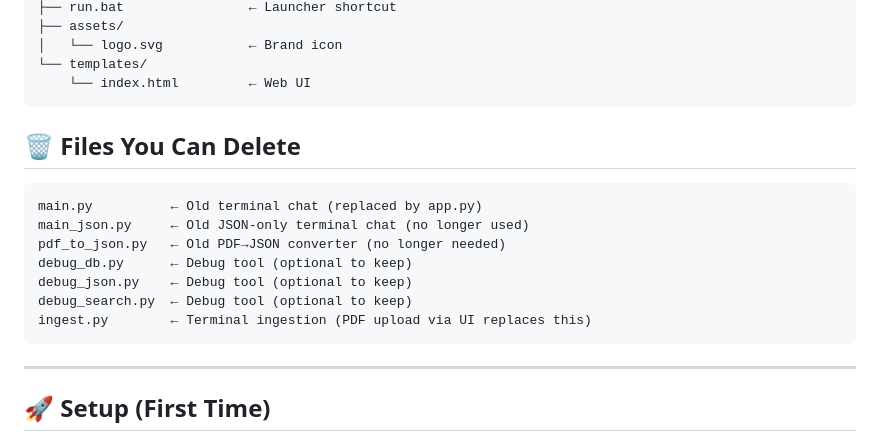
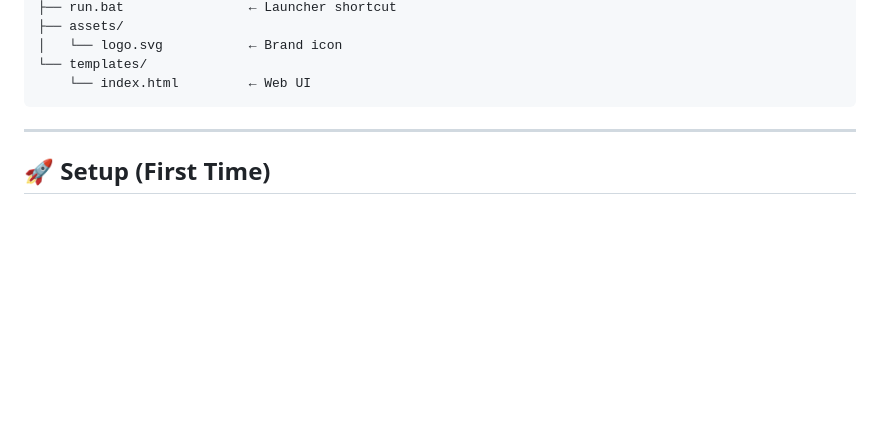
Before and after one commit to swaroop-kumar-24/local_bot, a Markdown page: README.md, the part around the change. Rendered like a GitHub page; blank space fills up the shorter version.

````diff
--- a/README.md
+++ b/README.md
@@ -20,18 +20,6 @@ project/
 │   └── logo.svg           ← Brand icon
 └── templates/
     └── index.html         ← Web UI
-```
-
-## 🗑 Files You Can Delete
-
-```
-main.py          ← Old terminal chat (replaced by app.py)
-main_json.py     ← Old JSON-only terminal chat (no longer used)
-pdf_to_json.py   ← Old PDF→JSON converter (no longer needed)
-debug_db.py      ← Debug tool (optional to keep)
-debug_json.py    ← Debug tool (optional to keep)
-debug_search.py  ← Debug tool (optional to keep)
-ingest.py        ← Terminal ingestion (PDF upload via UI replaces this)
 ```
 
 ---
````
